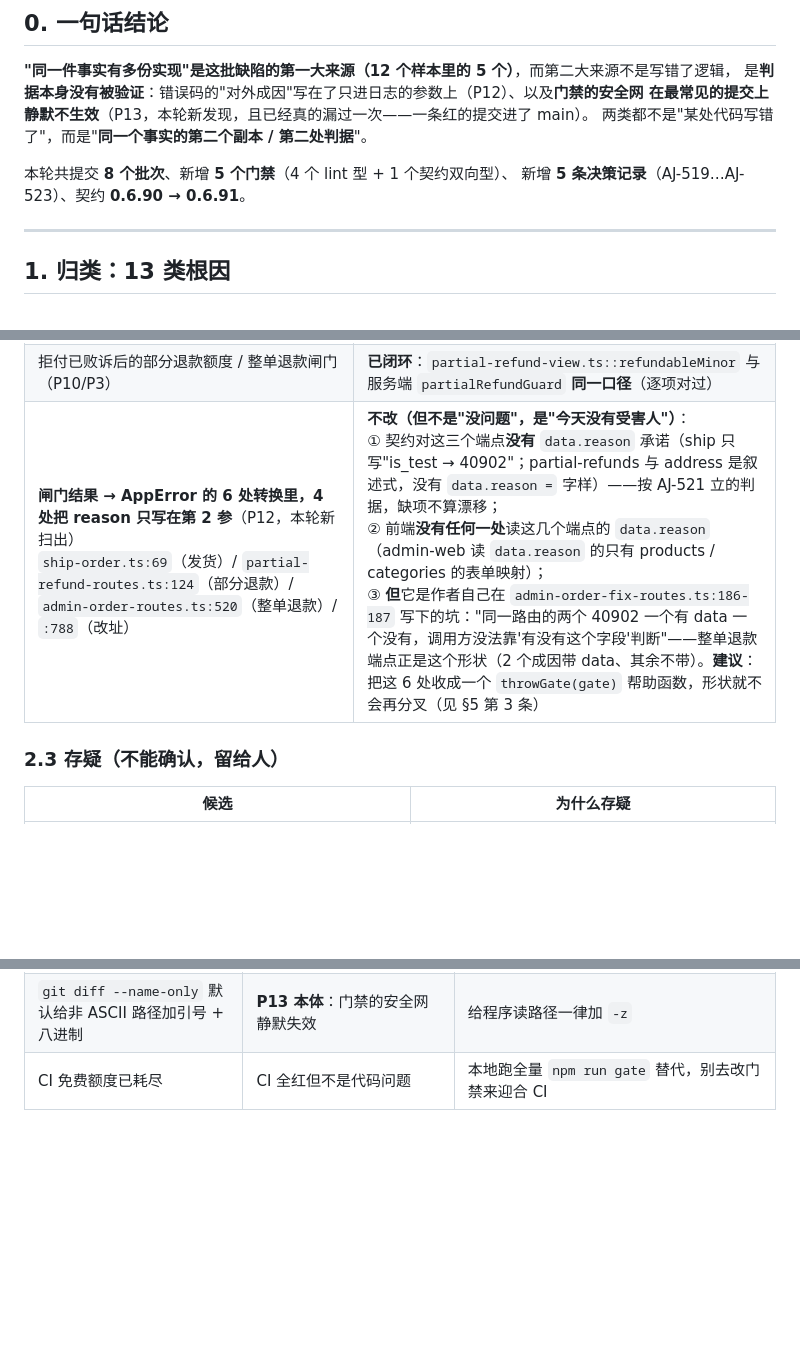
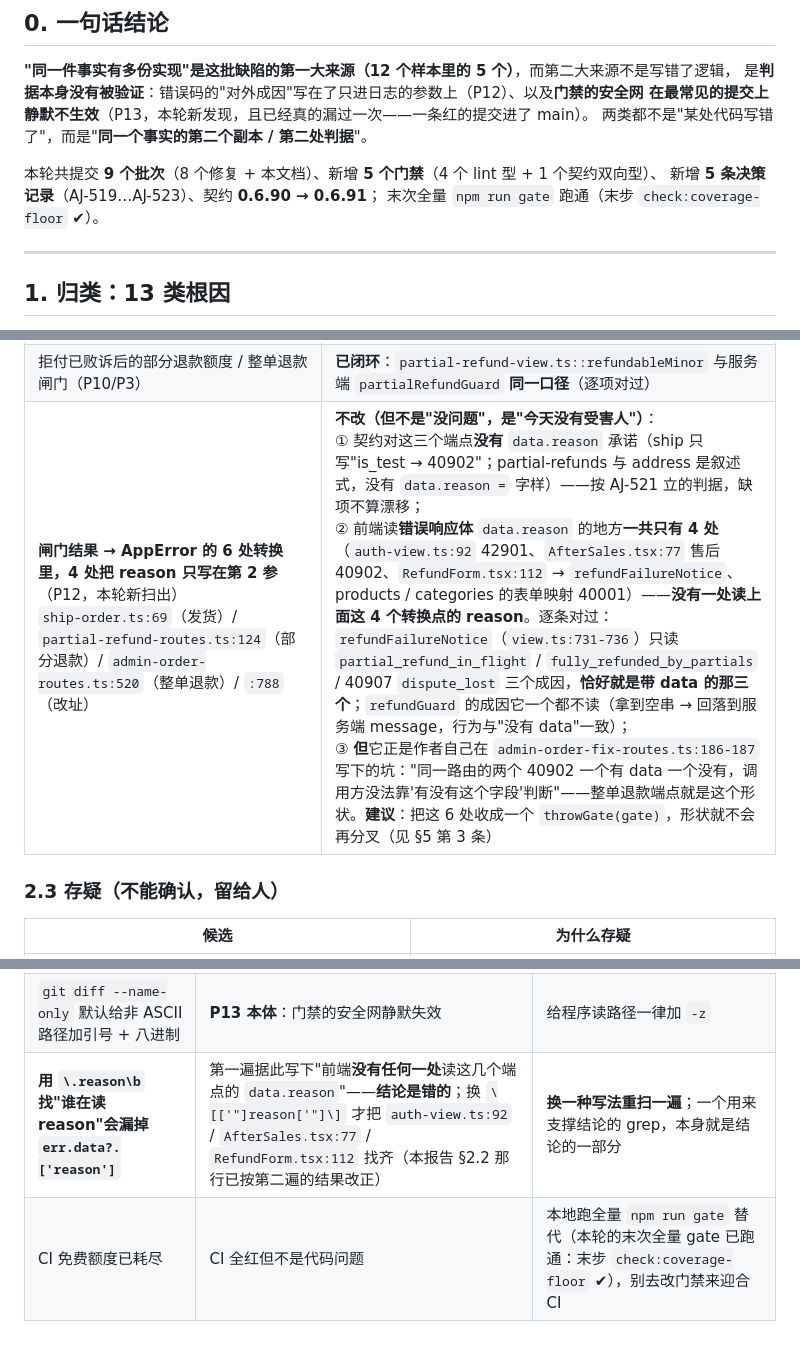
Before and after one commit to NEILXIANG/WaSelect, a Markdown page: docs/缺陷规律排查-2026-10-13.md, 3 parts joined by grey strips. Drawn GitHub-style; blank space fills up the shorter version.

Commit message:
报告订正：消费者清单按第二遍 grep 改正（`data?.['reason']` 这种写法第一遍漏了）
- §2.2 那行原先写"前端**没有任何一处**读这几个端点的 `data.reason`"——**这个结论是错的**。
  用 `\.reason\b` 去找会漏掉 `err.data?.['reason']` 这种写法（`admin-web/src/auth-view.ts:92` 就是这么写的）。
  换 `\[['"]reason['"]\]` 重扫，错误响应体的消费者一共 4 处：
  `auth-view.ts:92`（42901）、`AfterSales.tsx:77`（售后 40902）、`RefundForm.tsx:112`（→ `refundFailureNotice`）、
  products / categories 的表单映射（40001）。
- 逐条对过之后：`refundFailureNotice`（`orders/view.ts:731-736`）只读
  `partial_refund_in_flight` / `fully_refunded_by_partials` / 40907 `dispute_lost` 三个成因，
  **恰好就是带 data 的那三个**；`refundGuard` 的成因它一个都不读（拿到空串 → 回落到服务端 message，
  行为与"根本没有 data"一致）。
  **结论不变（仍然不改），但依据换成了更硬的那一条**：不是"没人读"，而是"读的那几个都在带 data 的那一侧"。
- §6 环境坑增一行：用来支撑结论的 grep 本身也要被怀疑（换一种写法重扫，成本 30 秒）；
  §0 补一句"末次全量 `npm run gate` 已跑通（末步 check:coverage-floor ✔）"。

```diff
--- a/docs/缺陷规律排查-2026-10-13.md
+++ b/docs/缺陷规律排查-2026-10-13.md
@@ -13,8 +13,9 @@
 在最常见的提交上静默不生效**（P13，本轮新发现，且已经真的漏过一次——一条红的提交进了 main）。
 两类都不是"某处代码写错了"，而是"**同一个事实的第二个副本 / 第二处判据**"。
 
-本轮共提交 **8 个批次**、新增 **5 个门禁**（4 个 lint 型 + 1 个契约双向型）、
-新增 **5 条决策记录**（AJ-519…AJ-523）、契约 **0.6.90 → 0.6.91**。
+本轮共提交 **9 个批次**（8 个修复 + 本文档）、新增 **5 个门禁**（4 个 lint 型 + 1 个契约双向型）、
+新增 **5 条决策记录**（AJ-519…AJ-523）、契约 **0.6.90 → 0.6.91**；
+末次全量 `npm run gate` 跑通（末步 `check:coverage-floor` ✔）。
 
 ---
 
@@ -135,7 +136,7 @@ after_sale_open`，而实现**还会返回 `shipped_at_missing`**（"状态是 s
 | 40401 的两种成因（P5） | **不改**：审核期专用路径，服务端注释写明"对买家而言它就是'此刻买不了'，不另开一个只在审核期出现的码" |
 | `partial_refund_not_supported`（P5/P4） | **不改（当前不可达）**：两个适配器都声明 `supportsPartialRefund: true`。**已记**：真接新通道时要同时给前端一句专门文案 |
 | 拒付已败诉后的部分退款额度 / 整单退款闸门（P10/P3） | **已闭环**：`partial-refund-view.ts::refundableMinor` 与服务端 `partialRefundGuard` **同一口径**（逐项对过） |
-| **闸门结果 → AppError 的 6 处转换里，4 处把 reason 只写在第 2 参**（P12，本轮新扫出）<br>`ship-order.ts:69`（发货）/ `partial-refund-routes.ts:124`（部分退款）/ `admin-order-routes.ts:520`（整单退款）/ `:788`（改址） | **不改（但不是"没问题"，是"今天没有受害人"）**：<br>① 契约对这三个端点**没有** `data.reason` 承诺（ship 只写"is_test → 40902"；partial-refunds 与 address 是叙述式，没有 `data.reason =` 字样）——按 AJ-521 立的判据，缺项不算漂移；<br>② 前端**没有任何一处**读这几个端点的 `data.reason`（admin-web 读 `data.reason` 的只有 products / categories 的表单映射）；<br>③ **但**它是作者自己在 `admin-order-fix-routes.ts:186-187` 写下的坑："同一路由的两个 40902 一个有 data 一个没有，调用方没法靠'有没有这个字段'判断"——整单退款端点正是这个形状（2 个成因带 data、其余不带）。**建议**：把这 6 处收成一个 `throwGate(gate)` 帮助函数，形状就不会再分叉（见 §5 第 3 条） |
+| **闸门结果 → AppError 的 6 处转换里，4 处把 reason 只写在第 2 参**（P12，本轮新扫出）<br>`ship-order.ts:69`（发货）/ `partial-refund-routes.ts:124`（部分退款）/ `admin-order-routes.ts:520`（整单退款）/ `:788`（改址） | **不改（但不是"没问题"，是"今天没有受害人"）**：<br>① 契约对这三个端点**没有** `data.reason` 承诺（ship 只写"is_test → 40902"；partial-refunds 与 address 是叙述式，没有 `data.reason =` 字样）——按 AJ-521 立的判据，缺项不算漂移；<br>② 前端读**错误响应体** `data.reason` 的地方**一共只有 4 处**（`auth-view.ts:92` 42901、`AfterSales.tsx:77` 售后 40902、`RefundForm.tsx:112` → `refundFailureNotice`、products / categories 的表单映射 40001）——**没有一处读上面这 4 个转换点的 reason**。逐条对过：`refundFailureNotice`（`view.ts:731-736`）只读 `partial_refund_in_flight` / `fully_refunded_by_partials` / 40907 `dispute_lost` 三个成因，**恰好就是带 data 的那三个**；`refundGuard` 的成因它一个都不读（拿到空串 → 回落到服务端 message，行为与"没有 data"一致）；<br>③ **但**它正是作者自己在 `admin-order-fix-routes.ts:186-187` 写下的坑："同一路由的两个 40902 一个有 data 一个没有，调用方没法靠'有没有这个字段'判断"——整单退款端点就是这个形状。**建议**：把这 6 处收成一个 `throwGate(gate)`，形状就不会再分叉（见 §5 第 3 条） |
 
 ### 2.3 存疑（不能确认，留给人）
 
@@ -214,4 +215,5 @@ P12 与 P13 有一个共同点，也是本轮最值钱的观察：
 | 批量/长命令被看门狗 SIGTERM（exit 137） | `git commit`（要跑 pre-commit）必现；`grep … \| head` 也会 | 提交放后台跑（实测约 2m15s~2m30s）；退出码用 `cmd > log 2>&1; echo $?` 取，别用管道后的 `$?` |
 | `NODE_OPTIONS` 里被注入了一个 stdout shim | 长输出命令报 `write EPIPE`，但退出码是 0 | 用 `env -u NODE_OPTIONS <命令>` |
 | `git diff --name-only` 默认给非 ASCII 路径加引号 + 八进制 | **P13 本体**：门禁的安全网静默失效 | 给程序读路径一律加 `-z` |
-| CI 免费额度已耗尽 | CI 全红但不是代码问题 | 本地跑全量 `npm run gate` 替代，别去改门禁来迎合 CI |
+| **用 `\.reason\b` 找"谁在读 reason"会漏掉 `err.data?.['reason']`** | 第一遍据此写下"前端**没有任何一处**读这几个端点的 `data.reason`"——**结论是错的**；换 `\[['"]reason['"]\]` 才把 `auth-view.ts:92` / `AfterSales.tsx:77` / `RefundForm.tsx:112` 找齐（本报告 §2.2 那行已按第二遍的结果改正） | **换一种写法重扫一遍**；一个用来支撑结论的 grep，本身就是结论的一部分 |
+| CI 免费额度已耗尽 | CI 全红但不是代码问题 | 本地跑全量 `npm run gate` 替代（本轮的末次全量 gate 已跑通：末步 `check:coverage-floor` ✔），别去改门禁来迎合 CI |
```
